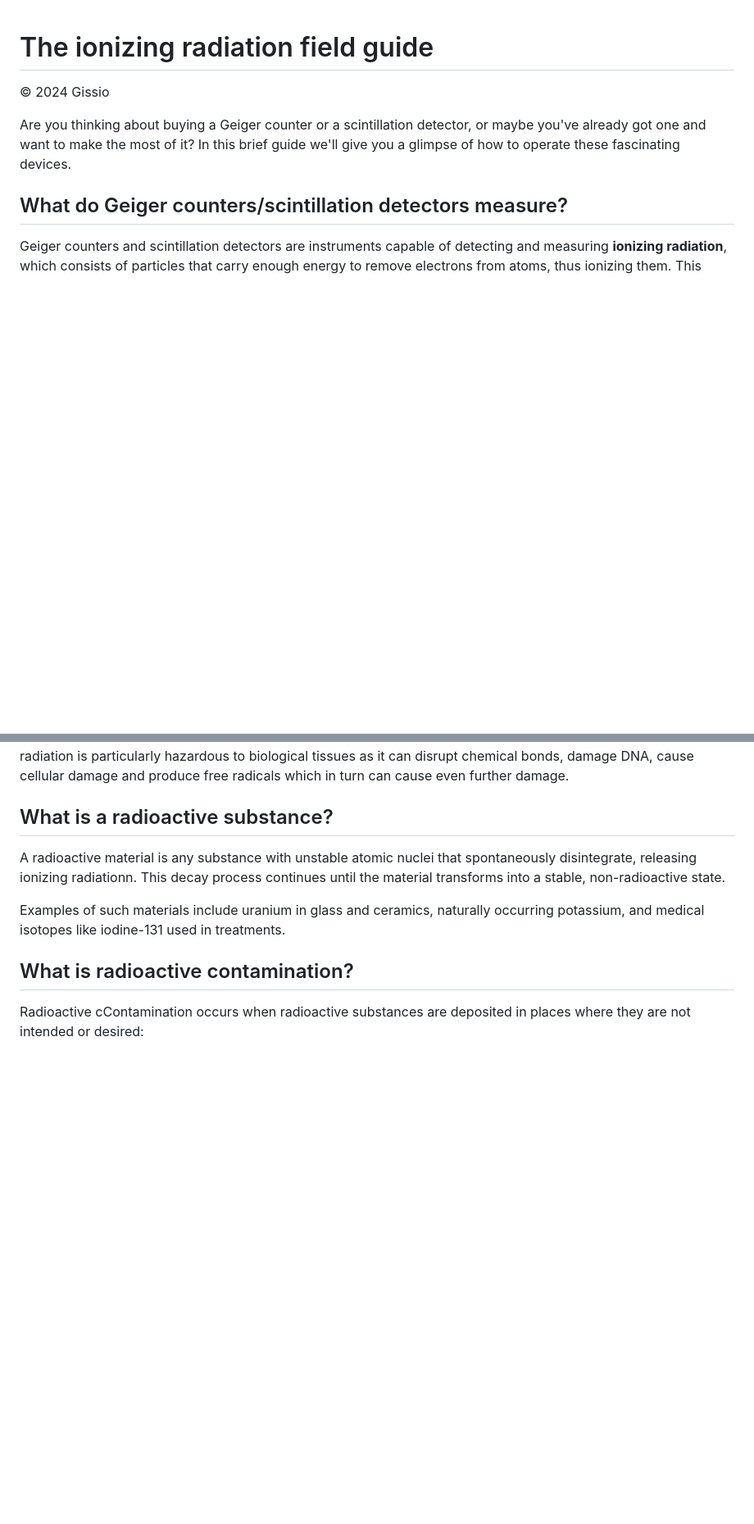
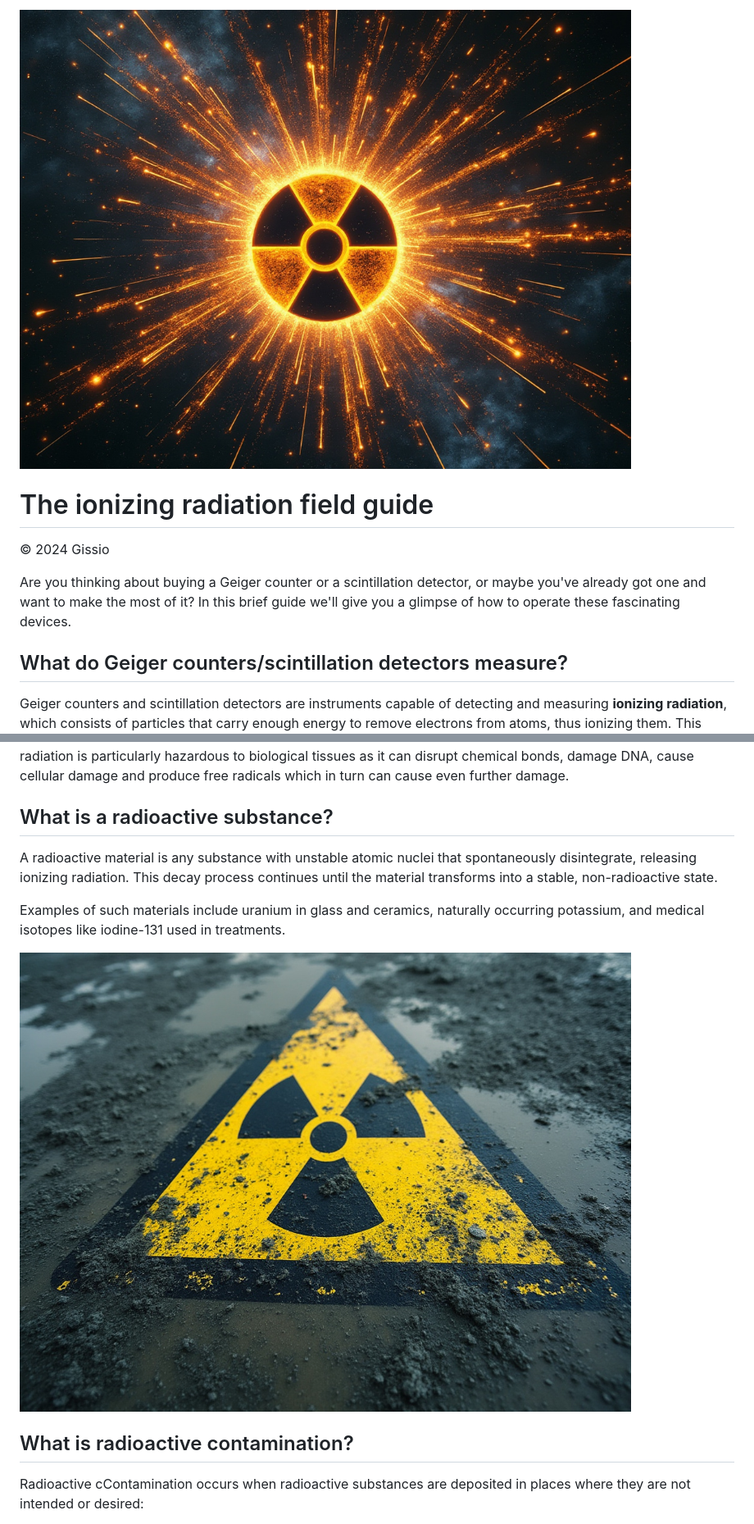
Before and after one commit to Gissio/radpro, a Markdown page: docs/field-guide.md, 2 parts joined by grey strips. Shown: that part at 82% size. Rendered like a GitHub page; pictures changed too: docs/img/field-guide-contamination.jpg (added), docs/img/field-guide-title.jpg (added); blank space fills up the shorter version.

Commit message:
Field guide update

```diff
--- a/docs/field-guide.md
+++ b/docs/field-guide.md
@@ -1,3 +1,5 @@
+![Title](img/field-guide-title.jpg)
+
 # The ionizing radiation field guide
 
 © 2024 Gissio
@@ -10,9 +12,11 @@ Geiger counters and scintillation detectors are instruments capable of detecting
 
 ## What is a radioactive substance?
 
-A radioactive material is any substance with unstable atomic nuclei that spontaneously disintegrate, releasing ionizing radiationn. This decay process continues until the material transforms into a stable, non-radioactive state.
+A radioactive material is any substance with unstable atomic nuclei that spontaneously disintegrate, releasing ionizing radiation. This decay process continues until the material transforms into a stable, non-radioactive state.
 
 Examples of such materials include uranium in glass and ceramics, naturally occurring potassium, and medical isotopes like iodine-131 used in treatments.
+
+![Radioactive contamination](img/field-guide-contamination.jpg)
 
 ## What is radioactive contamination?
 
```
Also changed, not shown: other parts of docs/field-guide.md (+8 -0 lines), docs/img/field-guide-applications.jpg (added), docs/img/field-guide-counter.jpg (added), docs/img/field-guide-decay.jpg (added), docs/img/field-guide-experiments.jpg (added).
